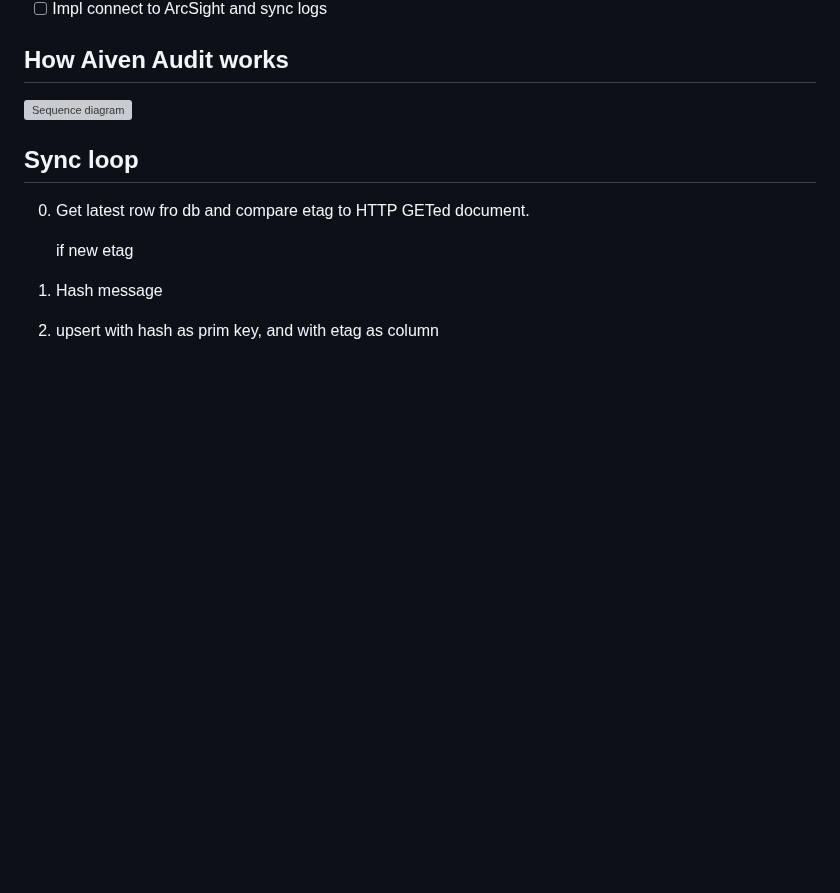
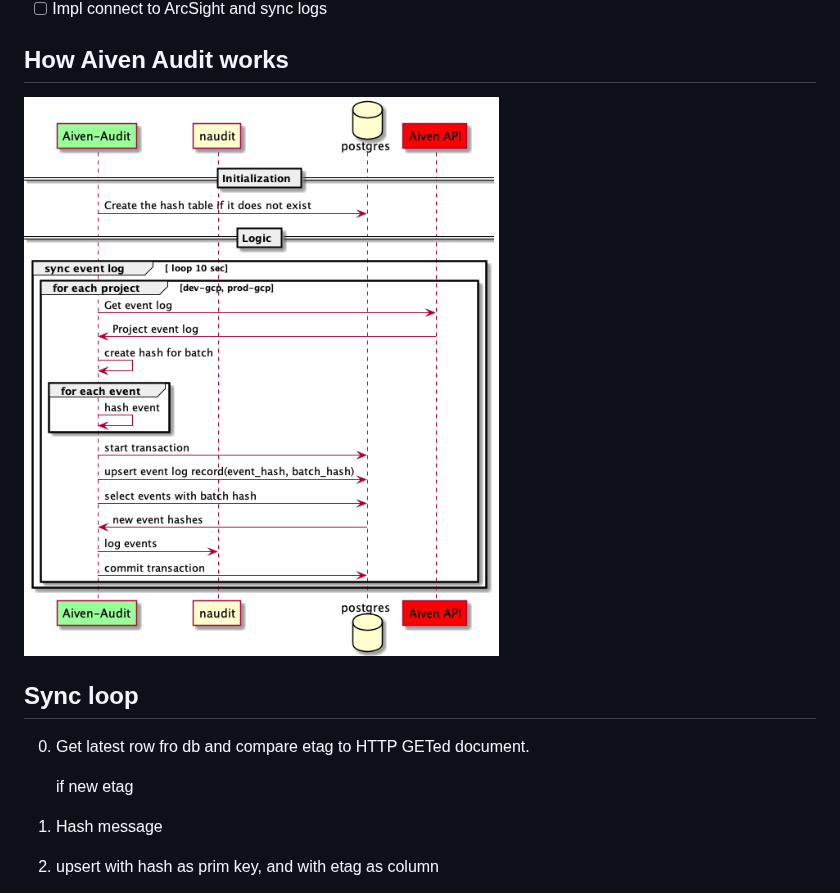
Before and after one commit to nais/aiven-audit, a Markdown page: README.md, the part around the change. GitHub-like rendering; pictures changed too: doc/aiven-audit.png (added); blank space fills up the shorter version; grey boxes are pictures that could not be loaded.

Commit message:
Add sequence diagram

```diff
--- a/README.md
+++ b/README.md
@@ -7,7 +7,7 @@ Transfers project event logs from Aiven API to ArcSight
 - [ ] Impl connect to ArcSight and sync logs
 
 ## How Aiven Audit works
-![Sequence diagram](https://github.com/nais/aiven-audit/tree/main/doc/aiven-audit.puml)
+![Sequence diagram](doc/aiven-audit.png)
 
 ## Sync loop
 0. Get latest row fro db and compare etag to HTTP GETed document.
```
